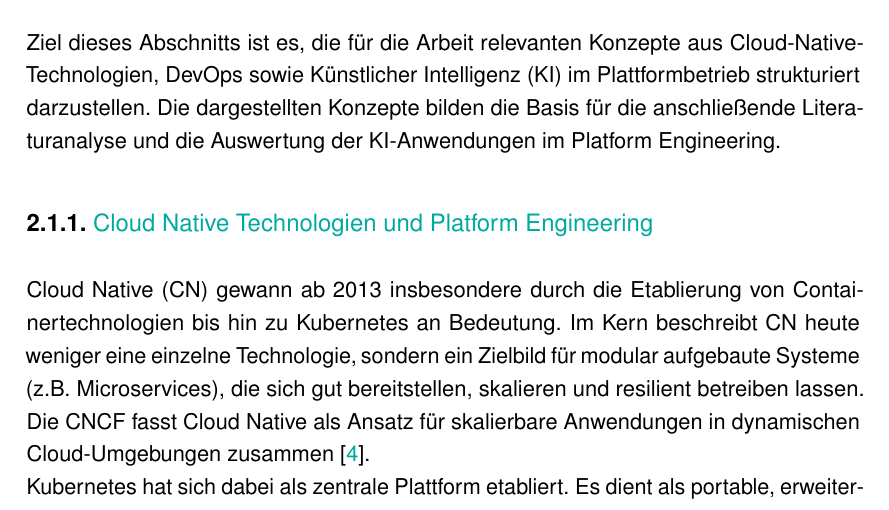
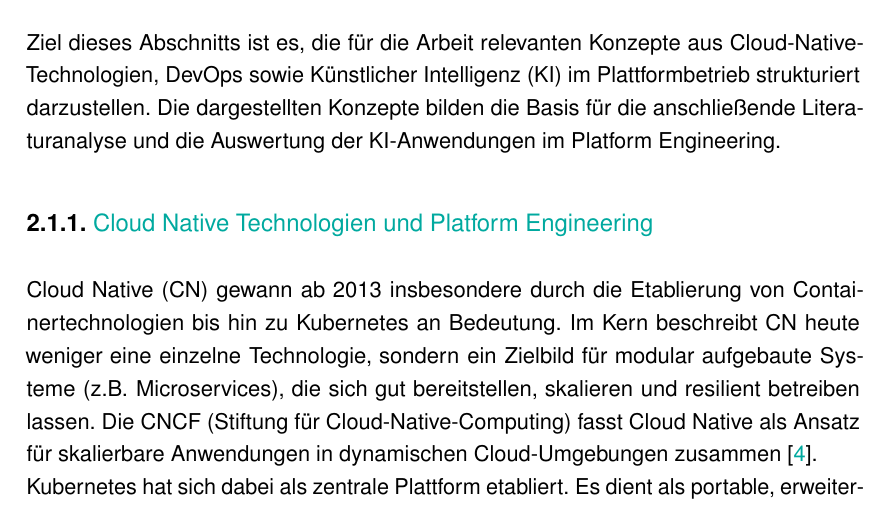
Before and after one commit to ni351arn/Thesis, a LaTeX thesis (main.tex, which reads chapters/subchapters/02_grundlagen/02_grundlagen.tex): part of page 9 of 65, cut so that both start at the same text. Compiled offline with pdfLaTeX.

Commit message:
fix: 02 Feinschliff

```diff
--- a/chapters/subchapters/02_grundlagen/02_grundlagen.tex
+++ b/chapters/subchapters/02_grundlagen/02_grundlagen.tex
@@ -14,7 +14,7 @@
 \label{subsec:cloud-native-platform-engineering}
 Cloud Native (CN) gewann ab 2013 insbesondere durch die Etablierung von Containertechnologien bis hin zu Kubernetes an Bedeutung.
 Im Kern beschreibt CN heute weniger eine einzelne Technologie, sondern ein Zielbild für modular aufgebaute Systeme (z.B. Microservices), die sich gut bereitstellen, skalieren und resilient betreiben lassen.
-Die CNCF fasst Cloud Native als Ansatz für skalierbare Anwendungen in dynamischen Cloud-Umgebungen zusammen \cite{zaaloukCLOUDNATIVEARTIFICIAL}.
+Die CNCF (Stiftung für Cloud-Native-Computing) fasst Cloud Native als Ansatz für skalierbare Anwendungen in dynamischen Cloud-Umgebungen zusammen \cite{zaaloukCLOUDNATIVEARTIFICIAL}.
 
 Kubernetes hat sich dabei als zentrale Plattform etabliert.
 Es dient als portable, erweiterbare Open-Source-Lösung zur Verwaltung containerisierter Workloads und unterstützt insbesondere deklarative Konfiguration und Automatisierung.
```
